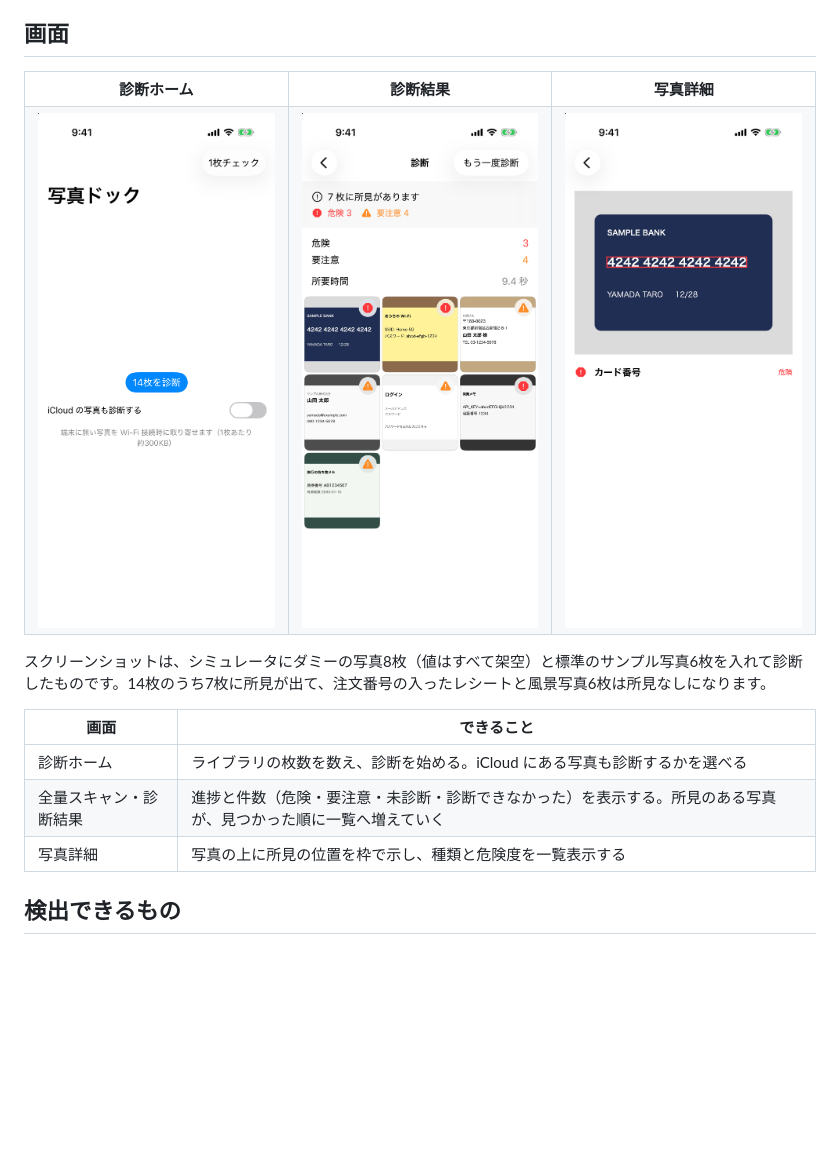
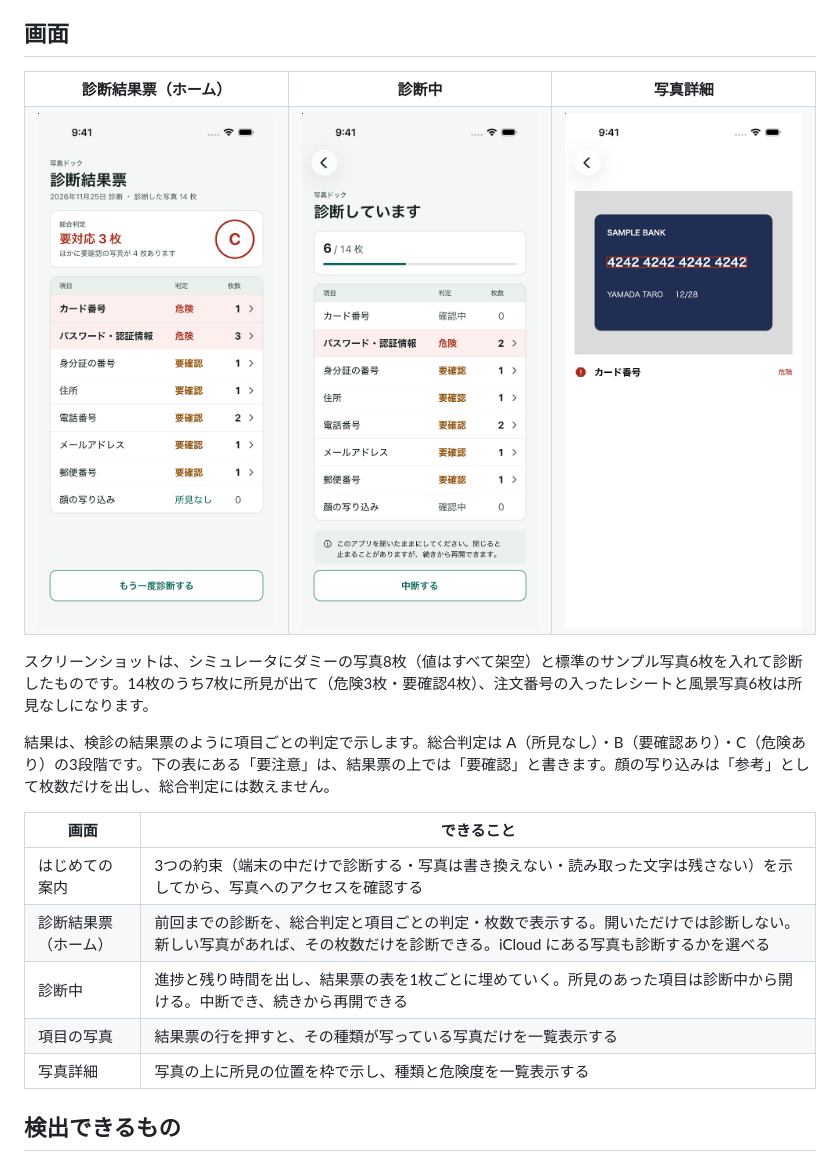
Before and after one commit to yosshi0127-ios/PhotoDock, a Markdown page: README.md, the part around the change. GitHub-like rendering; pictures changed too: docs/images/01-home.png, docs/images/02-result.png (deleted), docs/images/02-scanning.png (added); blank space fills up the shorter version.

Commit message:
README の画面の説明とスクリーンショットを、結果票の画面に合わせる
- スクリーンショットを差し替える（診断結果票・診断中・写真詳細）
- 画面の表を今の構成に直す（はじめての案内・結果票・診断中・項目の写真・写真詳細）
- 総合判定の3段階と、「要注意」を結果票では「要確認」と書くことを説明する

Co-Authored-By: Claude Fable 5.2 <noreply@anthropic.com>

```diff
--- a/README.md
+++ b/README.md
@@ -8,23 +8,27 @@
 
 <table>
   <tr>
-    <th>診断ホーム</th>
-    <th>診断結果</th>
+    <th>診断結果票（ホーム）</th>
+    <th>診断中</th>
     <th>写真詳細</th>
   </tr>
   <tr>
-    <td><img src="docs/images/01-home.png" width="240" alt="診断ホーム。14枚を診断するボタンと、iCloud の写真も診断するかのトグル"></td>
-    <td><img src="docs/images/02-result.png" width="240" alt="診断結果。7枚に所見があり、危険3・要注意4。所見のある写真が一覧に並ぶ"></td>
+    <td><img src="docs/images/01-home.png" width="240" alt="診断結果票。総合判定は C で要対応3枚。項目ごとに判定と枚数が並び、カード番号とパスワード・認証情報が危険、住所や電話番号などが要確認"></td>
+    <td><img src="docs/images/02-scanning.png" width="240" alt="診断中。14枚のうち6枚まで進み、結果票の表が途中まで埋まっている。まだ所見のない項目は確認中と表示される"></td>
     <td><img src="docs/images/03-detail.png" width="240" alt="写真詳細。カード番号の位置に赤い枠が重なり、種類と危険度が表示される"></td>
   </tr>
 </table>
 
-スクリーンショットは、シミュレータにダミーの写真8枚（値はすべて架空）と標準のサンプル写真6枚を入れて診断したものです。14枚のうち7枚に所見が出て、注文番号の入ったレシートと風景写真6枚は所見なしになります。
+スクリーンショットは、シミュレータにダミーの写真8枚（値はすべて架空）と標準のサンプル写真6枚を入れて診断したものです。14枚のうち7枚に所見が出て（危険3枚・要確認4枚）、注文番号の入ったレシートと風景写真6枚は所見なしになります。
+
+結果は、検診の結果票のように項目ごとの判定で示します。総合判定は A（所見なし）・B（要確認あり）・C（危険あり）の3段階です。下の表にある「要注意」は、結果票の上では「要確認」と書きます。顔の写り込みは「参考」として枚数だけを出し、総合判定には数えません。
 
 | 画面 | できること |
 |------|-----------|
-| 診断ホーム | ライブラリの枚数を数え、診断を始める。iCloud にある写真も診断するかを選べる |
-| 全量スキャン・診断結果 | 進捗と件数（危険・要注意・未診断・診断できなかった）を表示する。所見のある写真が、見つかった順に一覧へ増えていく |
+| はじめての案内 | 3つの約束（端末の中だけで診断する・写真は書き換えない・読み取った文字は残さない）を示してから、写真へのアクセスを確認する |
+| 診断結果票（ホーム） | 前回までの診断を、総合判定と項目ごとの判定・枚数で表示する。開いただけでは診断しない。新しい写真があれば、その枚数だけを診断できる。iCloud にある写真も診断するかを選べる |
+| 診断中 | 進捗と残り時間を出し、結果票の表を1枚ごとに埋めていく。所見のあった項目は診断中から開ける。中断でき、続きから再開できる |
+| 項目の写真 | 結果票の行を押すと、その種類が写っている写真だけを一覧表示する |
 | 写真詳細 | 写真の上に所見の位置を枠で示し、種類と危険度を一覧表示する |
 
 ## 検出できるもの
```
